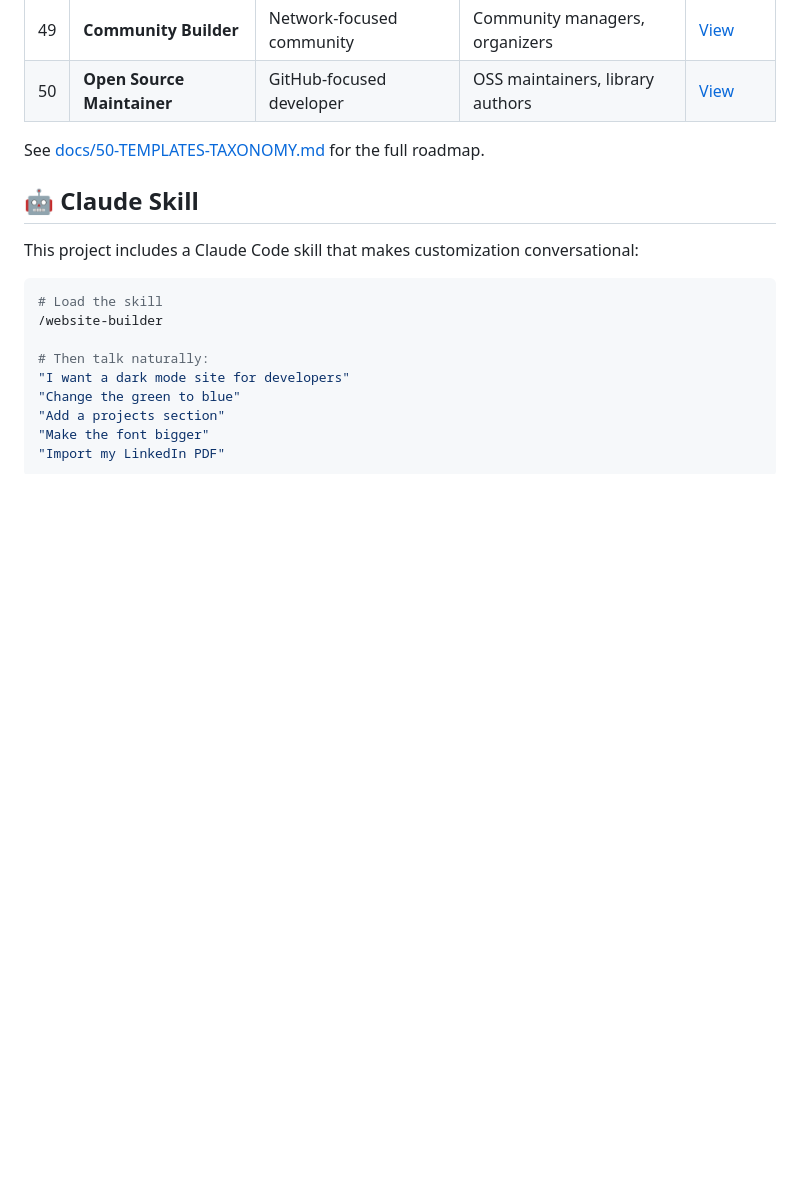
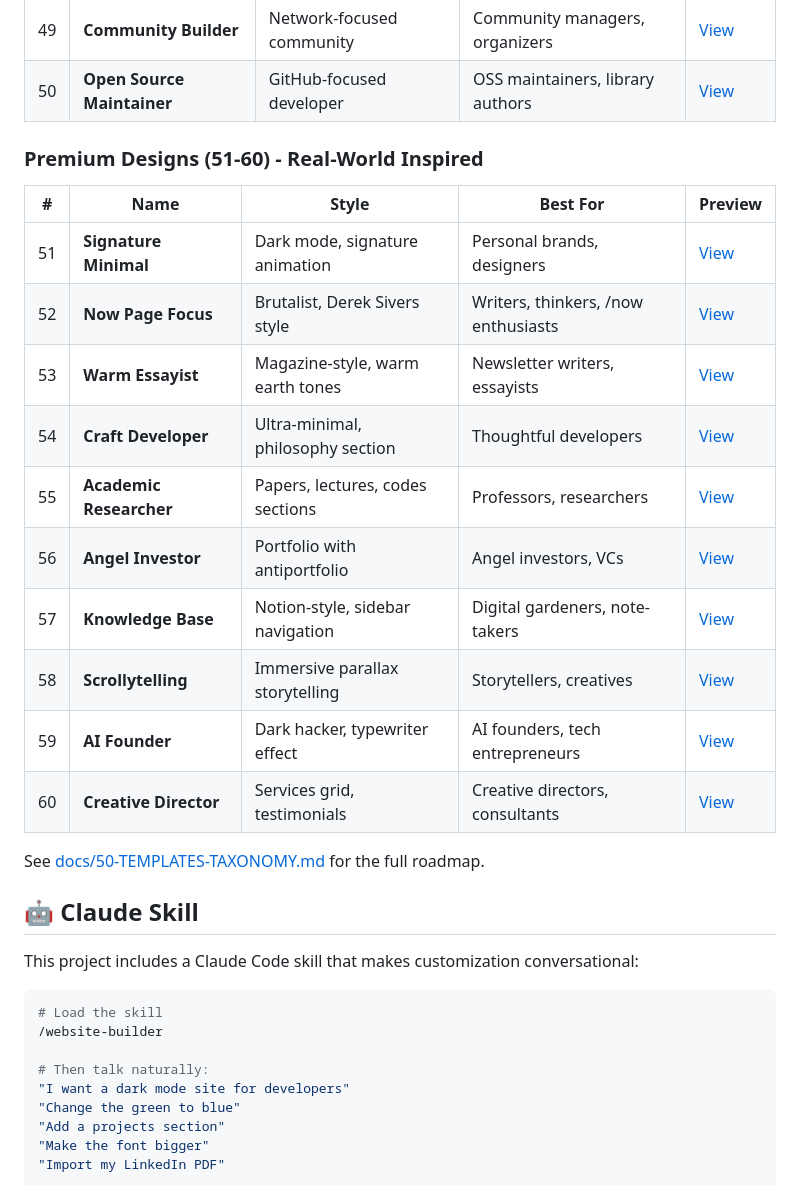
Before and after one commit to debgotwired/clean-and-personal, a Markdown page: README.md, the part around one of its changes. Rendered like a GitHub page; blank space fills up the shorter version.

```diff
--- a/README.md
+++ b/README.md
@@ -187,6 +193,21 @@ Or follow the [Deployment Guide](docs/DEPLOYMENT.md) for other hosting options.
 | 48 | **Newsletter Writer** | Substack-style newsletter | Newsletter writers, essayists | [View](templates/48-newsletter-writer/) |
 | 49 | **Community Builder** | Network-focused community | Community managers, organizers | [View](templates/49-community-builder/) |
 | 50 | **Open Source Maintainer** | GitHub-focused developer | OSS maintainers, library authors | [View](templates/50-open-source-maintainer/) |
+
+### Premium Designs (51-60) - Real-World Inspired
+
+| # | Name | Style | Best For | Preview |
+|---|------|-------|----------|---------|
+| 51 | **Signature Minimal** | Dark mode, signature animation | Personal brands, designers | [View](templates/51-signature-minimal/) |
+| 52 | **Now Page Focus** | Brutalist, Derek Sivers style | Writers, thinkers, /now enthusiasts | [View](templates/52-now-page-focus/) |
+| 53 | **Warm Essayist** | Magazine-style, warm earth tones | Newsletter writers, essayists | [View](templates/53-warm-essayist/) |
+| 54 | **Craft Developer** | Ultra-minimal, philosophy section | Thoughtful developers | [View](templates/54-craft-developer/) |
+| 55 | **Academic Researcher** | Papers, lectures, codes sections | Professors, researchers | [View](templates/55-academic-researcher/) |
+| 56 | **Angel Investor** | Portfolio with antiportfolio | Angel investors, VCs | [View](templates/56-angel-investor/) |
+| 57 | **Knowledge Base** | Notion-style, sidebar navigation | Digital gardeners, note-takers | [View](templates/57-knowledge-base/) |
+| 58 | **Scrollytelling** | Immersive parallax storytelling | Storytellers, creatives | [View](templates/58-scrollytelling/) |
+| 59 | **AI Founder** | Dark hacker, typewriter effect | AI founders, tech entrepreneurs | [View](templates/59-ai-founder/) |
+| 60 | **Creative Director** | Services grid, testimonials | Creative directors, consultants | [View](templates/60-creative-director/) |
 
 See [docs/50-TEMPLATES-TAXONOMY.md](docs/50-TEMPLATES-TAXONOMY.md) for the full roadmap.
 
```
Also changed, not shown: other parts of README.md (+52 -16 lines).
